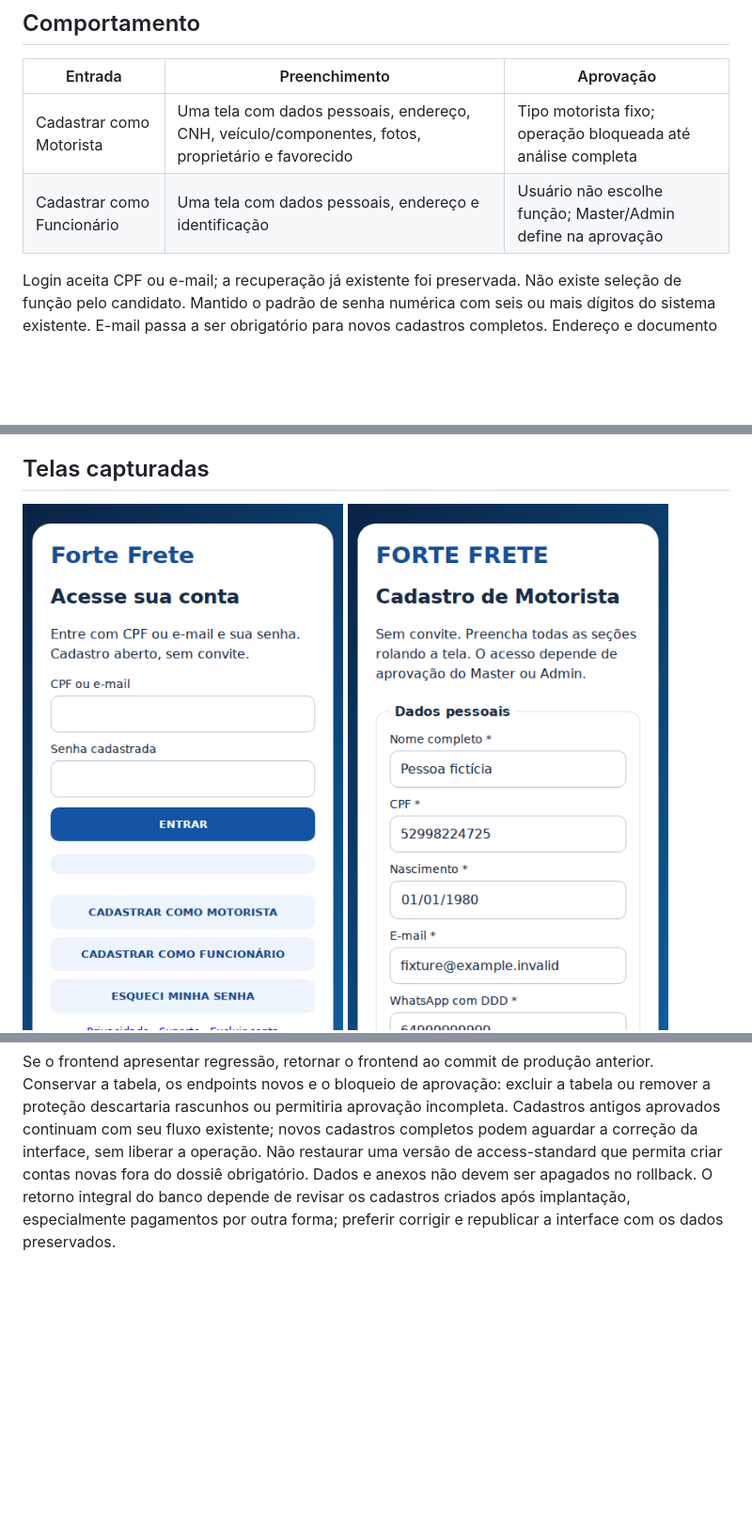
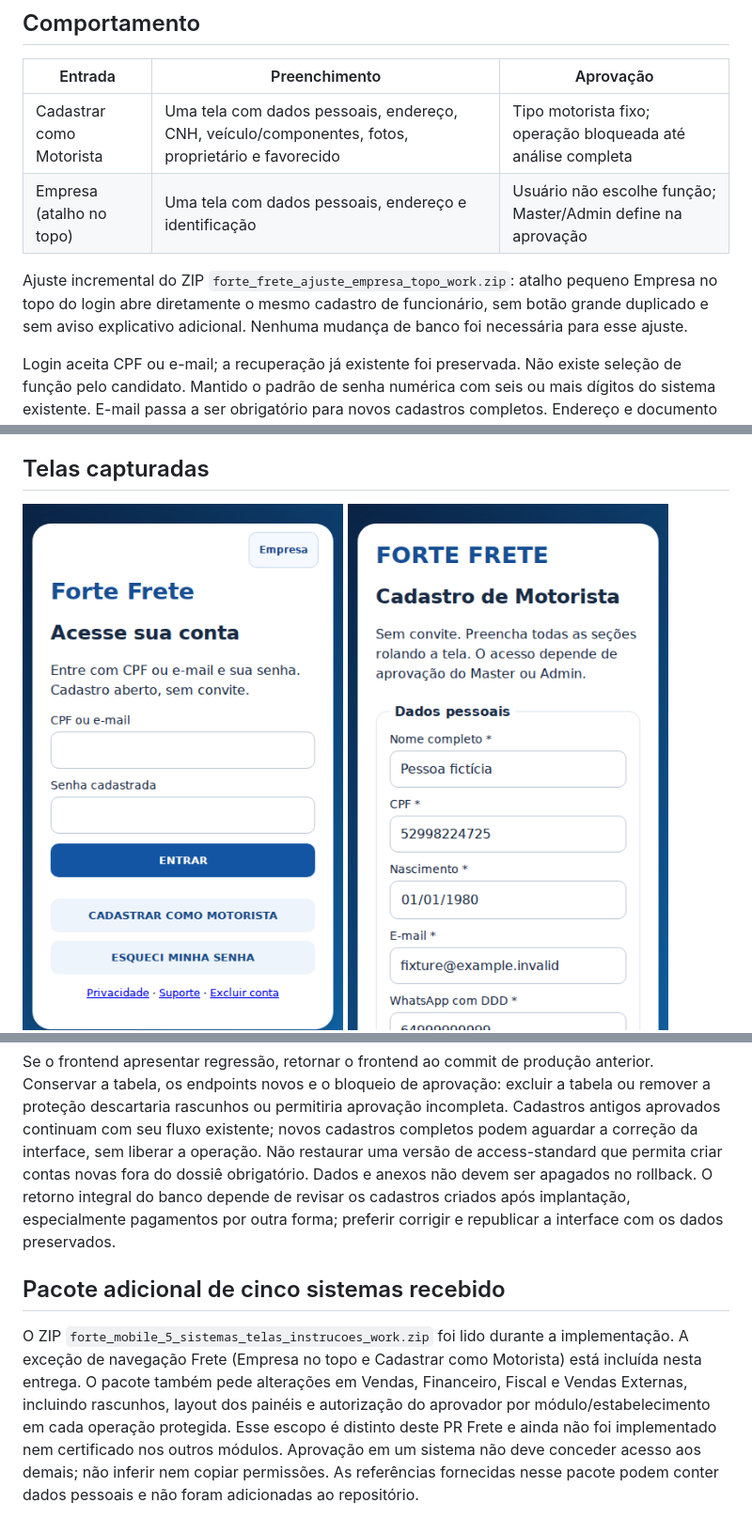
Before and after one commit to FORTEATACAREJO/FORTE-FRETE, a Markdown page: docs/cadastro-unico-mobile/README.md, 3 parts joined by grey strips. Shown: that part at 94% size. Rendered like a GitHub page; pictures changed too: docs/cadastro-unico-mobile/login.png; blank space fills up the shorter version.

Commit message:
Move cadastro de funcionário para o atalho Empresa no topo

```diff
--- a/docs/cadastro-unico-mobile/README.md
+++ b/docs/cadastro-unico-mobile/README.md
@@ -7,7 +7,9 @@ Implementação baseada no pacote `forte_frete_cadastro_mobile_work.zip`, inspec
 | Entrada | Preenchimento | Aprovação |
 | --- | --- | --- |
 | Cadastrar como Motorista | Uma tela com dados pessoais, endereço, CNH, veículo/componentes, fotos, proprietário e favorecido | Tipo motorista fixo; operação bloqueada até análise completa |
-| Cadastrar como Funcionário | Uma tela com dados pessoais, endereço e identificação | Usuário não escolhe função; Master/Admin define na aprovação |
+| Empresa (atalho no topo) | Uma tela com dados pessoais, endereço e identificação | Usuário não escolhe função; Master/Admin define na aprovação |
+
+Ajuste incremental do ZIP `forte_frete_ajuste_empresa_topo_work.zip`: atalho pequeno Empresa no topo do login abre diretamente o mesmo cadastro de funcionário, sem botão grande duplicado e sem aviso explicativo adicional. Nenhuma mudança de banco foi necessária para esse ajuste.
 
 Login aceita CPF ou e-mail; a recuperação já existente foi preservada. Não existe seleção de função pelo candidato. Mantido o padrão de senha numérica com seis ou mais dígitos do sistema existente. E-mail passa a ser obrigatório para novos cadastros completos. Endereço e documento do funcionário são persistidos no dossiê privado.
 
@@ -47,3 +49,7 @@ Os testes de navegador usam o código real com API simulada; os testes de banco
 ## Rollback sem perda de dados
 
 Se o frontend apresentar regressão, retornar o frontend ao commit de produção anterior. Conservar a tabela, os endpoints novos e o bloqueio de aprovação: excluir a tabela ou remover a proteção descartaria rascunhos ou permitiria aprovação incompleta. Cadastros antigos aprovados continuam com seu fluxo existente; novos cadastros completos podem aguardar a correção da interface, sem liberar a operação. Não restaurar uma versão de access-standard que permita criar contas novas fora do dossiê obrigatório. Dados e anexos não devem ser apagados no rollback. O retorno integral do banco depende de revisar os cadastros criados após implantação, especialmente pagamentos por outra forma; preferir corrigir e republicar a interface com os dados preservados.
+
+## Pacote adicional de cinco sistemas recebido
+
+O ZIP `forte_mobile_5_sistemas_telas_instrucoes_work.zip` foi lido durante a implementação. A exceção de navegação Frete (Empresa no topo e Cadastrar como Motorista) está incluída nesta entrega. O pacote também pede alterações em Vendas, Financeiro, Fiscal e Vendas Externas, incluindo rascunhos, layout dos painéis e autorização do aprovador por módulo/estabelecimento em cada operação protegida. Esse escopo é distinto deste PR Frete e ainda não foi implementado nem certificado nos outros módulos. Aprovação em um sistema não deve conceder acesso aos demais; não inferir nem copiar permissões. As referências fornecidas nesse pacote podem conter dados pessoais e não foram adicionadas ao repositório.
```
Also changed, not shown: 2 other files.
